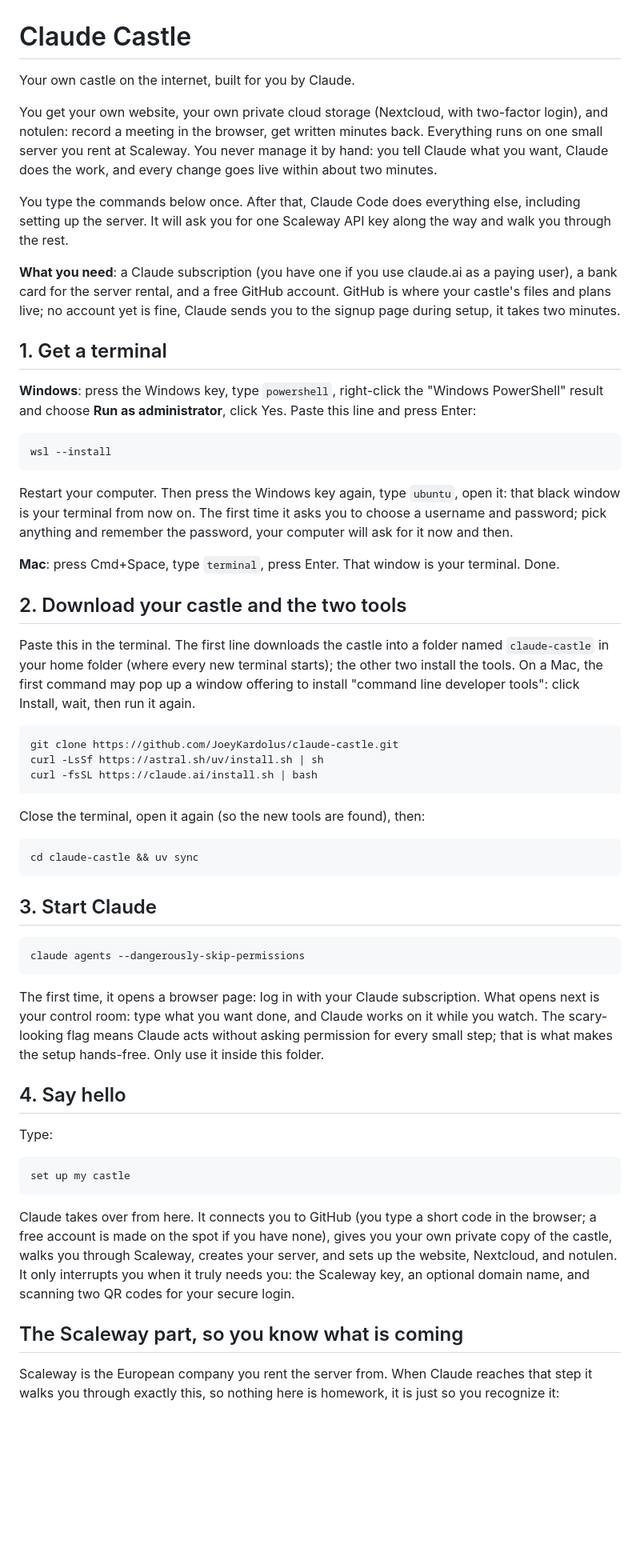
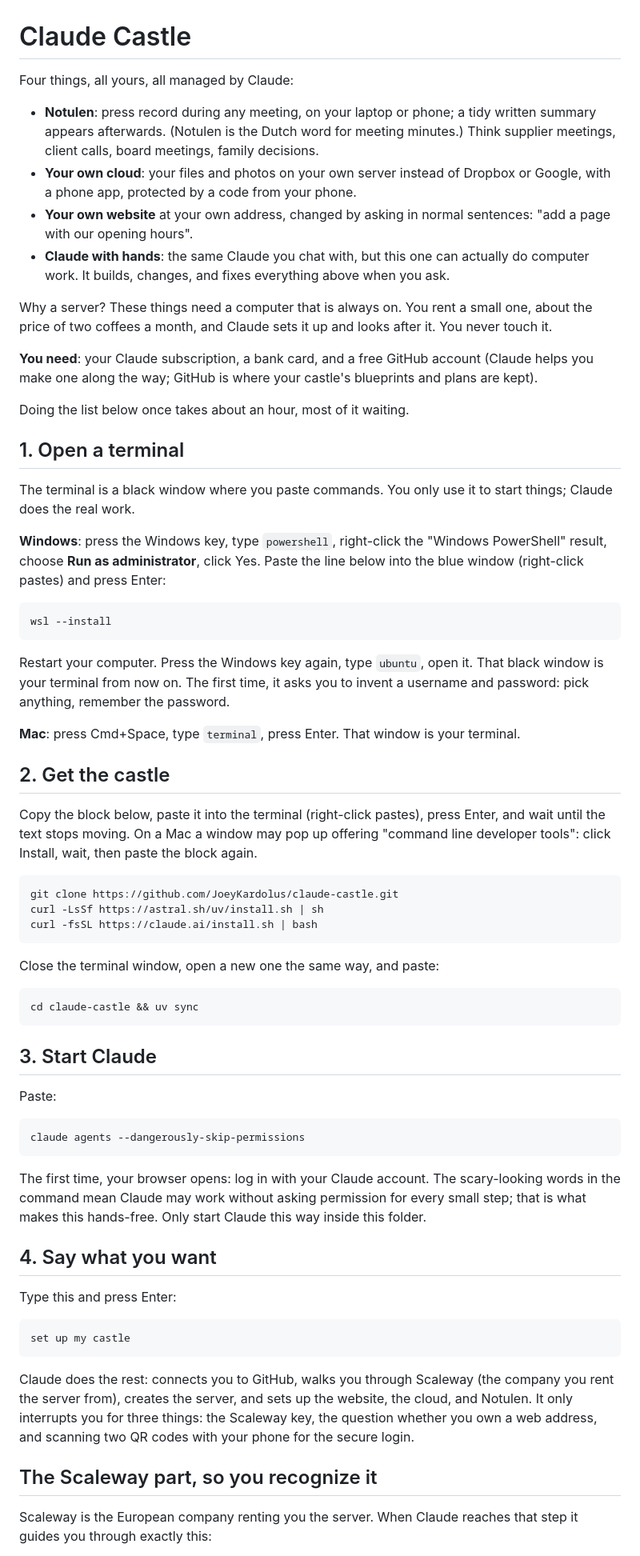
Before and after one commit to JoeyKardolus/claude-castle, a Markdown page: README.md, the part around one of its changes. Shown at 80% size. Drawn GitHub-style; blank space fills up the shorter version.

````diff
--- a/README.md
+++ b/README.md
@@ -1,28 +1,35 @@
 # Claude Castle
 
-Your own castle on the internet, built for you by Claude.
+Four things, all yours, all managed by Claude:
 
-You get your own website, your own private cloud storage (Nextcloud, with two-factor login), and notulen: record a meeting in the browser, get written minutes back. Everything runs on one small server you rent at Scaleway. You never manage it by hand: you tell Claude what you want, Claude does the work, and every change goes live within about two minutes.
+- **Notulen**: press record during any meeting, on your laptop or phone; a tidy written summary appears afterwards. (Notulen is the Dutch word for meeting minutes.) Think supplier meetings, client calls, board meetings, family decisions.
+- **Your own cloud**: your files and photos on your own server instead of Dropbox or Google, with a phone app, protected by a code from your phone.
+- **Your own website** at your own address, changed by asking in normal sentences: "add a page with our opening hours".
+- **Claude with hands**: the same Claude you chat with, but this one can actually do computer work. It builds, changes, and fixes everything above when you ask.
 
-You type the commands below once. After that, Claude Code does everything else, including setting up the server. It will ask you for one Scaleway API key along the way and walk you through the rest.
+Why a server? These things need a computer that is always on. You rent a small one, about the price of two coffees a month, and Claude sets it up and looks after it. You never touch it.
 
-**What you need**: a Claude subscription (you have one if you use claude.ai as a paying user), a bank card for the server rental, and a free GitHub account. GitHub is where your castle's files and plans live; no account yet is fine, Claude sends you to the signup page during setup, it takes two minutes.
+**You need**: your Claude subscription, a bank card, and a free GitHub account (Claude helps you make one along the way; GitHub is where your castle's blueprints and plans are kept).
 
-## 1. Get a terminal
+Doing the list below once takes about an hour, most of it waiting.
 
-**Windows**: press the Windows key, type `powershell`, right-click the "Windows PowerShell" result and choose **Run as administrator**, click Yes. Paste this line and press Enter:
+## 1. Open a terminal
+
+The terminal is a black window where you paste commands. You only use it to start things; Claude does the real work.
+
+**Windows**: press the Windows key, type `powershell`, right-click the "Windows PowerShell" result, choose **Run as administrator**, click Yes. Paste the line below into the blue window (right-click pastes) and press Enter:
 
 ```
 wsl --install
 ```
 
-Restart your computer. Then press the Windows key again, type `ubuntu`, open it: that black window is your terminal from now on. The first time it asks you to choose a username and password; pick anything and remember the password, your computer will ask for it now and then.
+Restart your computer. Press the Windows key again, type `ubuntu`, open it. That black window is your terminal from now on. The first time, it asks you to invent a username and password: pick anything, remember the password.
 
-**Mac**: press Cmd+Space, type `terminal`, press Enter. That window is your terminal. Done.
+**Mac**: press Cmd+Space, type `terminal`, press Enter. That window is your terminal.
 
-## 2. Download your castle and the two tools
+## 2. Get the castle
 
-Paste this in the terminal. The first line downloads the castle into a folder named `claude-castle` in your home folder (where every new terminal starts); the other two install the tools. On a Mac, the first command may pop up a window offering to install "command line developer tools": click Install, wait, then run it again.
+Copy the block below, paste it into the terminal (right-click pastes), press Enter, and wait until the text stops moving. On a Mac a window may pop up offering "command line developer tools": click Install, wait, then paste the block again.
 
 ```
 git clone https://github.com/JoeyKardolus/claude-castle.git
@@ -30,7 +37,7 @@ curl -LsSf https://astral.sh/uv/install.sh | sh
 curl -fsSL https://claude.ai/install.sh | bash
 ```
 
-Close the terminal, open it again (so the new tools are found), then:
+Close the terminal window, open a new one the same way, and paste:
 
 ```
 cd claude-castle && uv sync
@@ -38,23 +45,25 @@ cd claude-castle && uv sync
 
 ## 3. Start Claude
 
+Paste:
+
 ```
 claude agents --dangerously-skip-permissions
 ```
 
-The first time, it opens a browser page: log in with your Claude subscription. What opens next is your control room: type what you want done, and Claude works on it while you watch. The scary-looking flag means Claude acts without asking permission for every small step; that is what makes the setup hands-free. Only use it inside this folder.
+The first time, your browser opens: log in with your Claude account. The scary-looking words in the command mean Claude may work without asking permission for every small step; that is what makes this hands-free. Only start Claude this way inside this folder.
 
-## 4. Say hello
+## 4. Say what you want
 
-Type:
+Type this and press Enter:
 
 ```
 set up my castle
 ```
 
-Claude takes over from here. It connects you to GitHub (you type a short code in the browser; a free account is made on the spot if you have none), gives you your own private copy of the castle, walks you through Scaleway, creates your server, and sets up the website, Nextcloud, and notulen. It only interrupts you when it truly needs you: the Scaleway key, an optional domain name, and scanning two QR codes for your secure login.
+Claude does the rest: connects you to GitHub, walks you through Scaleway (the company you rent the server from), creates the server, and sets up the website, the cloud, and Notulen. It only interrupts you for three things: the Scaleway key, the question whether you own a web address, and scanning two QR codes with your phone for the secure login.
 
-## The Scaleway part, so you know what is coming
+## The Scaleway part, so you recognize it
 
-Scaleway is the European company you rent the server from. When Claude reaches that step it walks you through exactly this, so nothing here is homework, it is just so you recognize it:
+Scaleway is the European company renting you the server. When Claude reaches that step it guides you through exactly this:
 
````
Also changed, not shown: other parts of README.md (+19 -17 lines), 1 other file.
